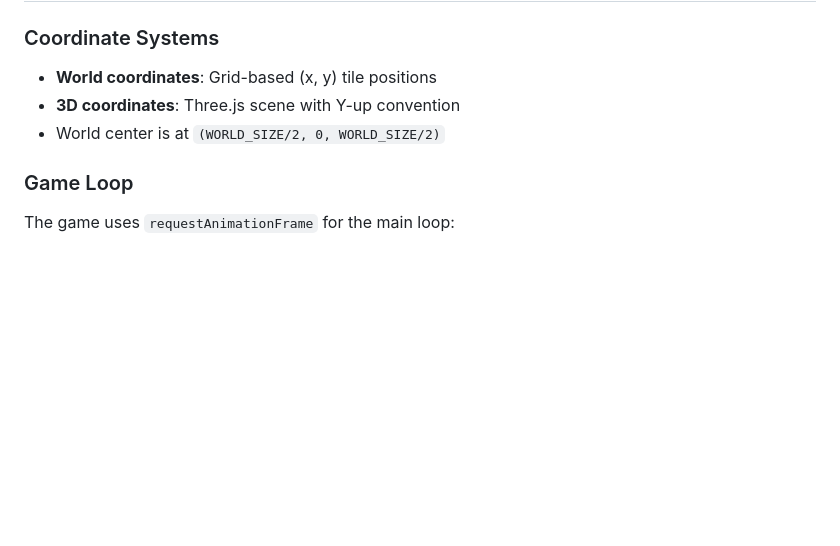
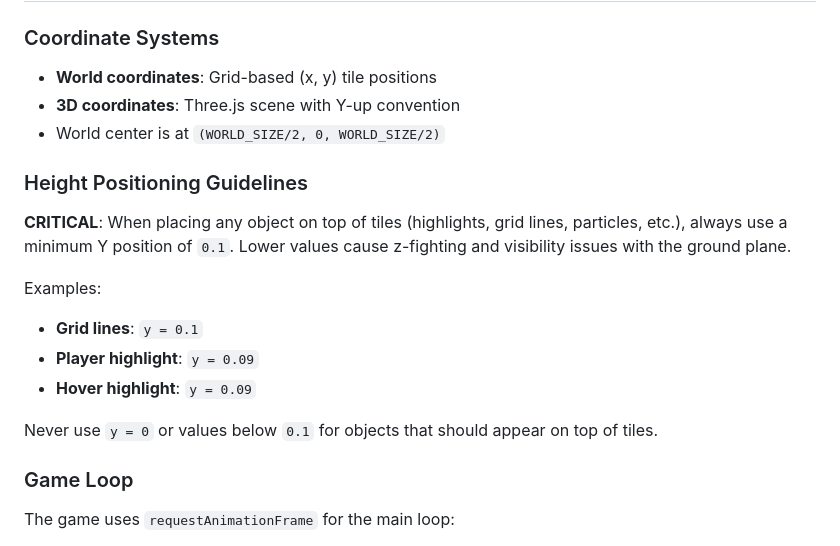
Before and after one commit to lg/vibed-forest-explorer, a Markdown page: AGENTS.md, the part around the change. Drawn GitHub-style; blank space fills up the shorter version.

Commit message:
Add height positioning guidelines to AGENTS.md
Document the critical rule of using y >= 0.1 for objects placed on top of tiles to avoid z-fighting issues.

```diff
--- a/AGENTS.md
+++ b/AGENTS.md
@@ -237,6 +237,17 @@ by Babel at runtime. Do not add import/export statements.
 - **3D coordinates**: Three.js scene with Y-up convention
 - World center is at `(WORLD_SIZE/2, 0, WORLD_SIZE/2)`
 
+### Height Positioning Guidelines
+
+**CRITICAL**: When placing any object on top of tiles (highlights, grid lines, particles, etc.), always use a minimum Y position of `0.1`. Lower values cause z-fighting and visibility issues with the ground plane.
+
+Examples:
+- **Grid lines**: `y = 0.1`
+- **Player highlight**: `y = 0.09`
+- **Hover highlight**: `y = 0.09`
+
+Never use `y = 0` or values below `0.1` for objects that should appear on top of tiles.
+
 ### Game Loop
 
 The game uses `requestAnimationFrame` for the main loop:
```
